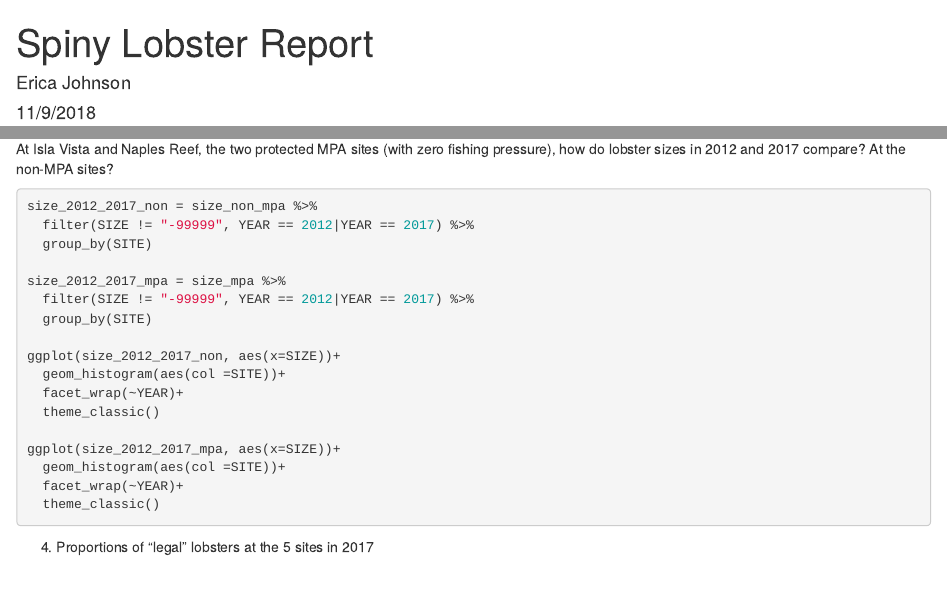
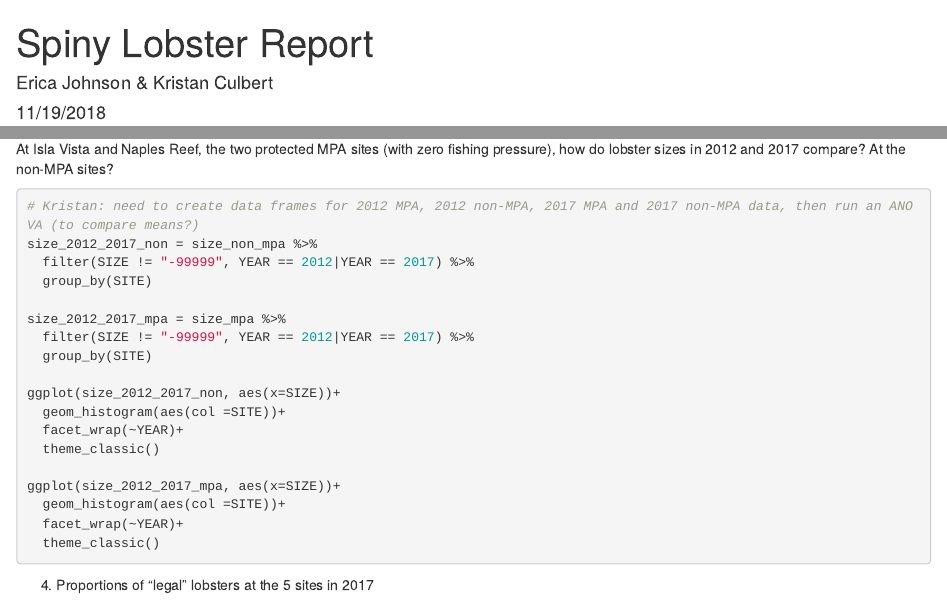
Before and after one commit to EricaJoh/spiny-lobster-report, an R Markdown document (spiny lobster report.Rmd): the page in a window 1100 px wide, from its top, and a second part further down, joined at a grey line. Rendered offline with R 4.5, knitr and Pandoc, with nearby package versions; the code chunks are not run, so their results and figures are left out.

Commit message:
Added annotations

````diff
--- a/spiny lobster report.Rmd
+++ b/spiny lobster report.Rmd
@@ -1,13 +1,14 @@
 ---
 title: "Spiny Lobster Report"
-author: "Erica Johnson"
-date: "11/9/2018"
+author: "Erica Johnson & Kristan Culbert"
+date: "11/19/2018"
 output: html_document
 ---
 
 ```{r setup, include=FALSE}
 knitr::opts_chunk$set(echo = TRUE)
 ```
+
 ```{r, include=FALSE}
 #load libraries
 library(tidyverse)
@@ -197,6 +198,8 @@ is ongoing.”
 
 At Isla Vista and Naples Reef, the two protected MPA sites (with zero fishing pressure), how do lobster sizes in 2012 and 2017 compare? At the non-MPA sites?
 ```{r}
+
+# Kristan: need to create data frames for 2012 MPA, 2012 non-MPA, 2017 MPA and 2017 non-MPA data, then run an ANOVA (to compare means?)
 size_2012_2017_non = size_non_mpa %>%
   filter(SIZE != "-99999", YEAR == 2012|YEAR == 2017) %>%
   group_by(SITE)
````
Also changed, not shown: spiny_lobster_report.html.
